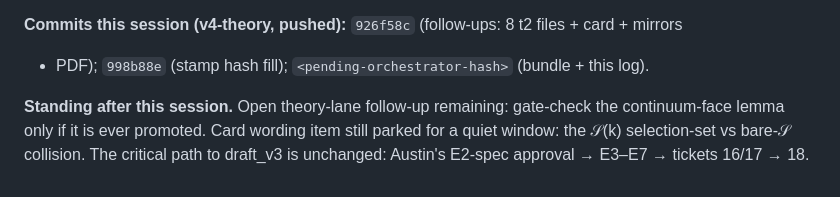
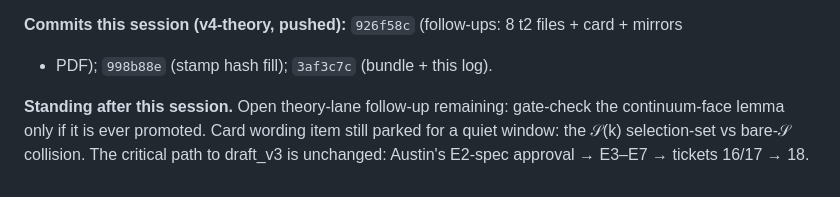
Before and after one commit to AustinJunyuLi/blockholder, a Markdown page: quality_reports/session_logs/2026-08-28_followups_and_bundle.md, the part around the change. GitHub-like rendering.

Commit message:
research(v4-theory): session-log hash filled (3af3c7c)
Co-Authored-By: Claude Fable 5 <noreply@anthropic.com>

```diff
--- a/quality_reports/session_logs/2026-08-28_followups_and_bundle.md
+++ b/quality_reports/session_logs/2026-08-28_followups_and_bundle.md
@@ -69,7 +69,7 @@ the six live t2 checks, and the theory sections (statements in full; proofs by o
 Austin couriers it once; the paste is the next human step.
 
 **Commits this session (v4-theory, pushed):** `926f58c` (follow-ups: 8 t2 files + card + mirrors
-+ PDF); `998b88e` (stamp hash fill); `<pending-orchestrator-hash>` (bundle + this log).
++ PDF); `998b88e` (stamp hash fill); `3af3c7c` (bundle + this log).
 
 **Standing after this session.** Open theory-lane follow-up remaining: gate-check the
 continuum-face lemma only if it is ever promoted. Card wording item still parked for a quiet
```
